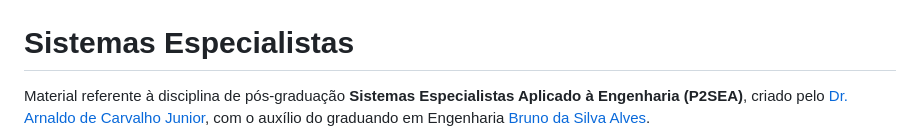
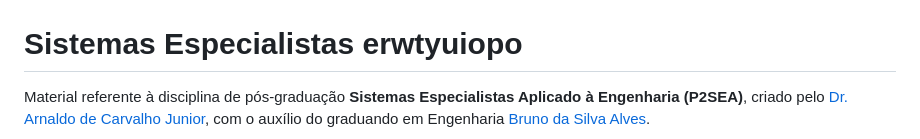
Before and after one commit to BrunoAlves03/27.94, a Markdown page: README.md, the part around the change. Drawn GitHub-style.

```diff
--- a/README.md
+++ b/README.md
@@ -1,6 +1,6 @@
 <img src="Logo_Dourado.jpg" style="width:60%;">
 
-# Sistemas Especialistas
+# Sistemas Especialistas erwtyuiopo
 
 Material referente à disciplina de pós-graduação **Sistemas Especialistas Aplicado à Engenharia (P2SEA)**, criado pelo [Dr. Arnaldo de Carvalho Junior](https://www.linkedin.com/in/arnaldocarvalho/), com o auxílio do graduando em Engenharia [Bruno da Silva Alves](https://www.linkedin.com/in/bruno-alves-839813237).
 
```
